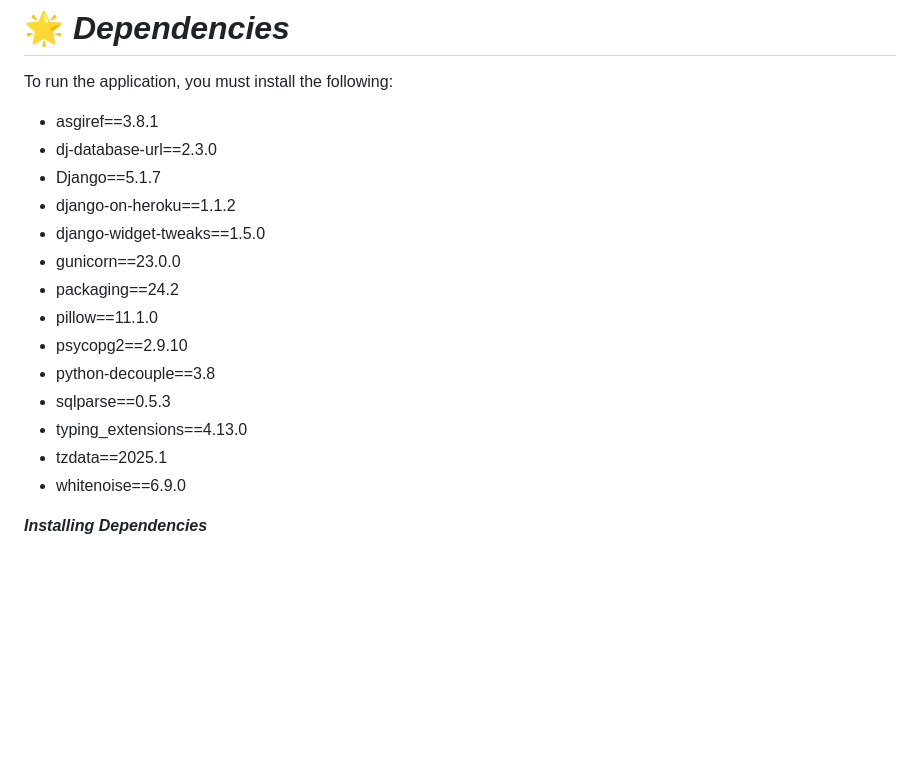
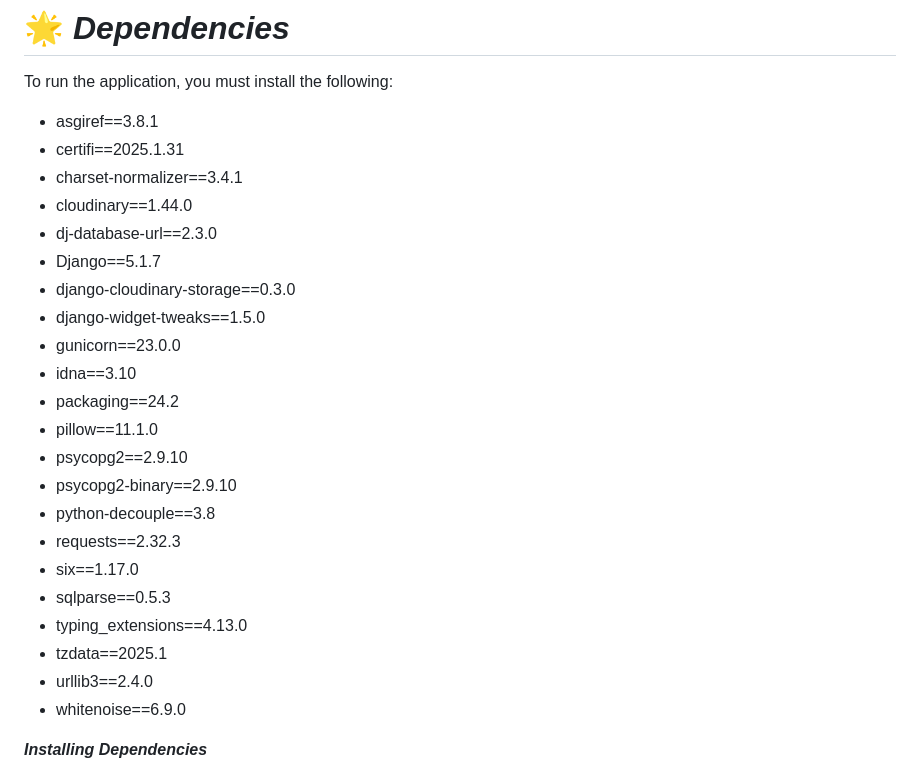
Before and after one commit to SioneYerkovich/TheCullinaryCollective, a Markdown page: README.md, the part around the change. Rendered like a GitHub page; blank space fills up the shorter version.

```diff
--- a/README.md
+++ b/README.md
@@ -42,18 +42,26 @@ I utilised ***HTML*** to build the overall skeleton of every component/page. Dja
 
 To run the application, you must install the following:
 - asgiref==3.8.1
+- certifi==2025.1.31
+- charset-normalizer==3.4.1
+- cloudinary==1.44.0
 - dj-database-url==2.3.0
 - Django==5.1.7
-- django-on-heroku==1.1.2
+- django-cloudinary-storage==0.3.0
 - django-widget-tweaks==1.5.0
 - gunicorn==23.0.0
+- idna==3.10
 - packaging==24.2
 - pillow==11.1.0
 - psycopg2==2.9.10
+- psycopg2-binary==2.9.10
 - python-decouple==3.8
+- requests==2.32.3
+- six==1.17.0
 - sqlparse==0.5.3
 - typing_extensions==4.13.0
 - tzdata==2025.1
+- urllib3==2.4.0
 - whitenoise==6.9.0
 
 ***Installing Dependencies***
```
